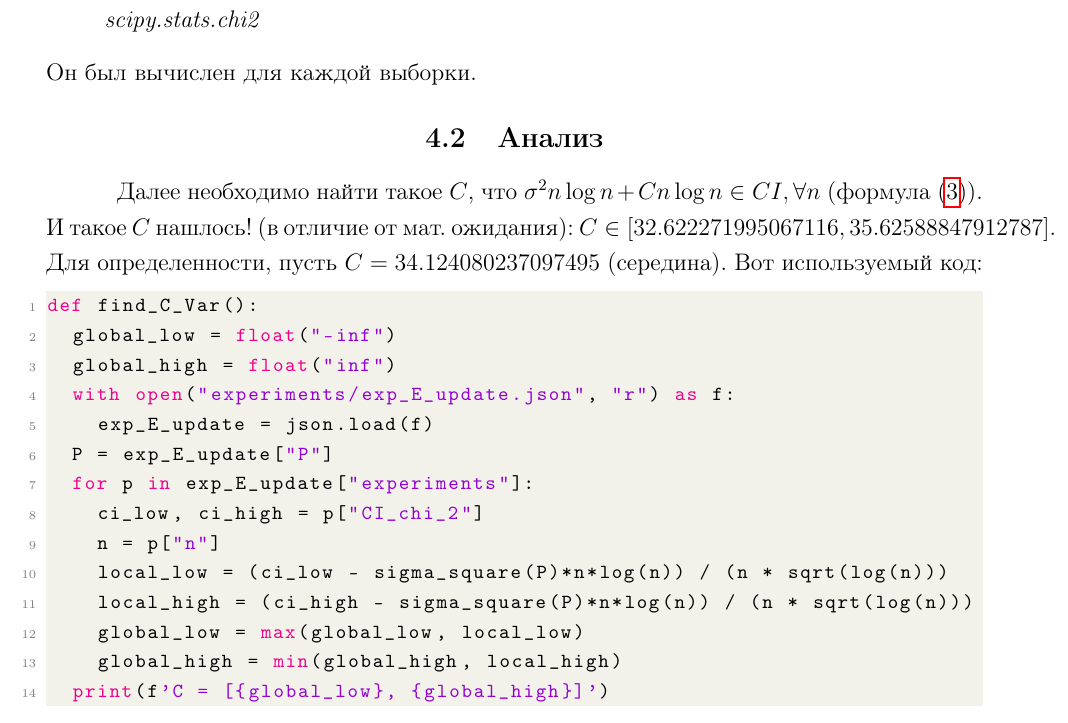
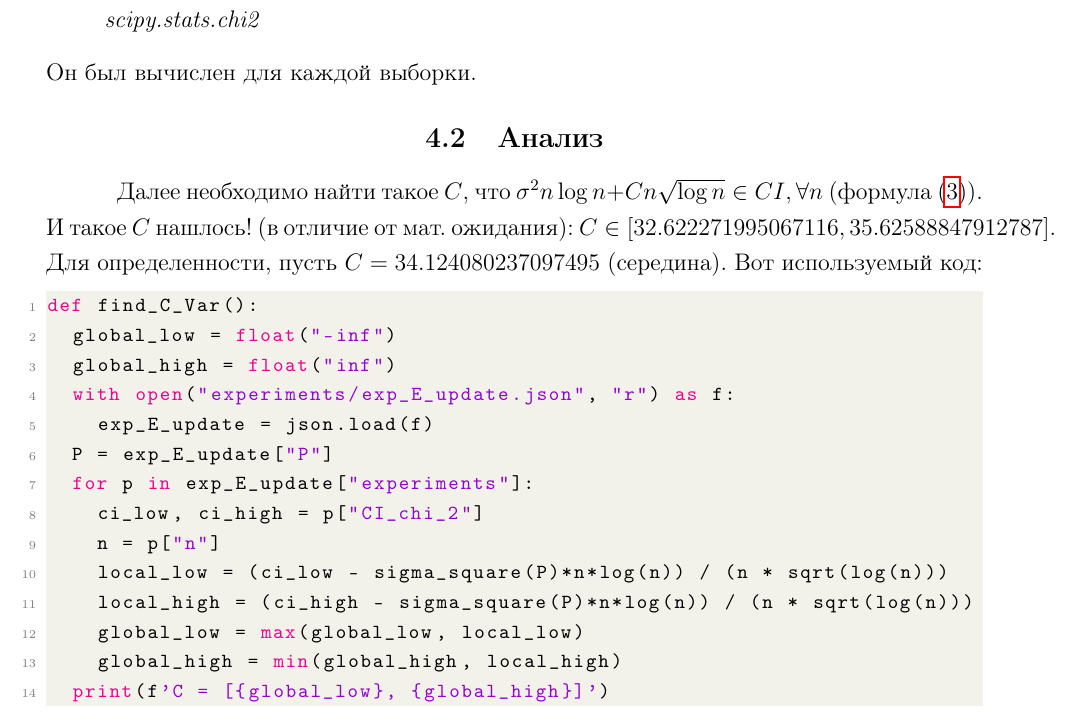
Before and after one commit to SashaErkhov/SRW_MSD_1, a LaTeX document (report/template.tex): part of page 14 of 20, cut so that both start at the same text. Compiled offline with pdfLaTeX.

Commit message:
add sqrt

```diff
--- a/report/template.tex
+++ b/report/template.tex
@@ -418,7 +418,7 @@ def find_C():
 Он был вычислен для каждой выборки.
 
 \subsection{Анализ}
-Далее необходимо найти такое $C$, что $\sigma^2n\log n + Cn\log n \in CI, \forall n$ (формула (\ref{eq:Var})). И такое $C$ нашлось! (в отличие от мат. ожидания): $C \in [32.622271995067116, 35.62588847912787]$. Для определенности, пусть $C = 34.124080237097495$ (середина). Вот используемый код:
+Далее необходимо найти такое $C$, что $\sigma^2n\log n + Cn\sqrt{\log{n}} \in CI, \forall n$ (формула (\ref{eq:Var})). И такое $C$ нашлось! (в отличие от мат. ожидания): $C \in [32.622271995067116, 35.62588847912787]$. Для определенности, пусть $C = 34.124080237097495$ (середина). Вот используемый код:
 \begin{lstlisting}[language=Python]
 def find_C_Var():
   global_low = float("-inf")
```
Also changed, not shown: report/template.pdf.
